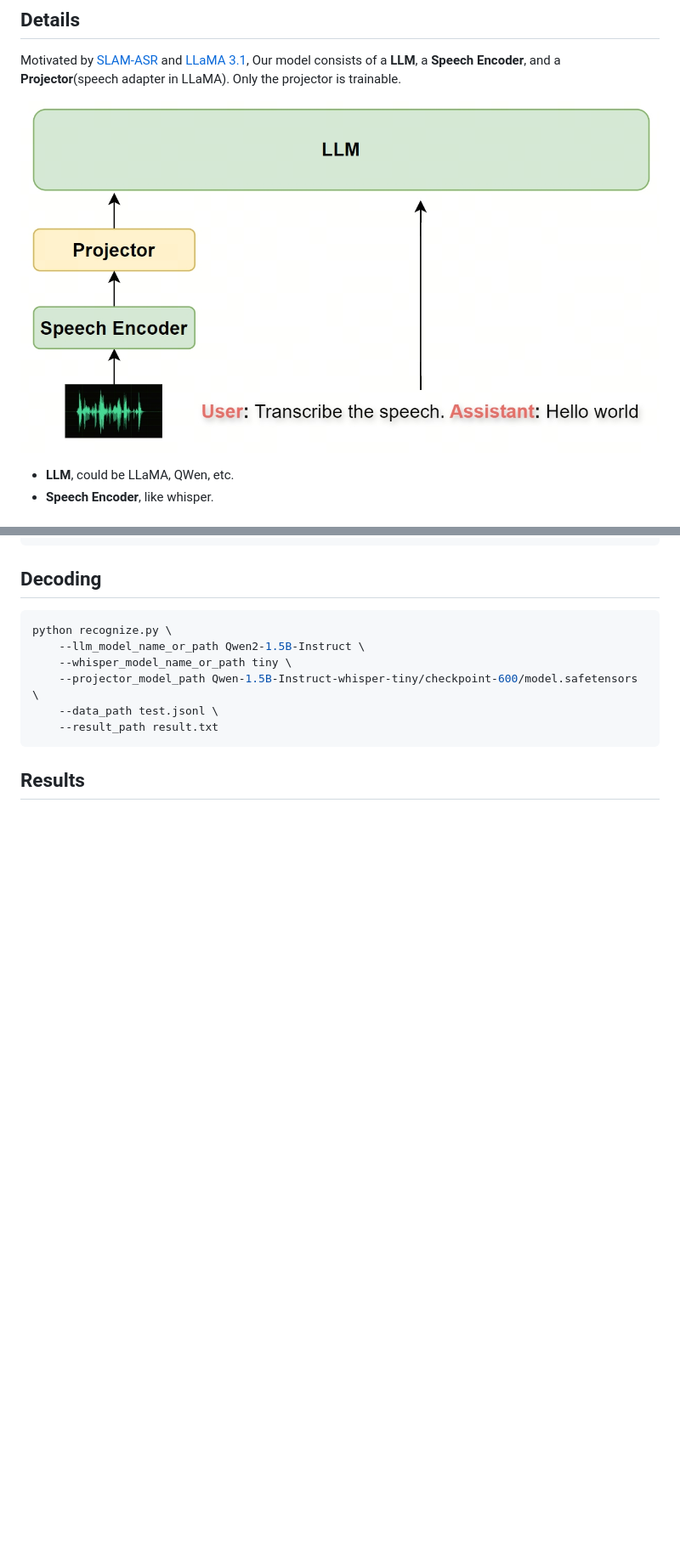
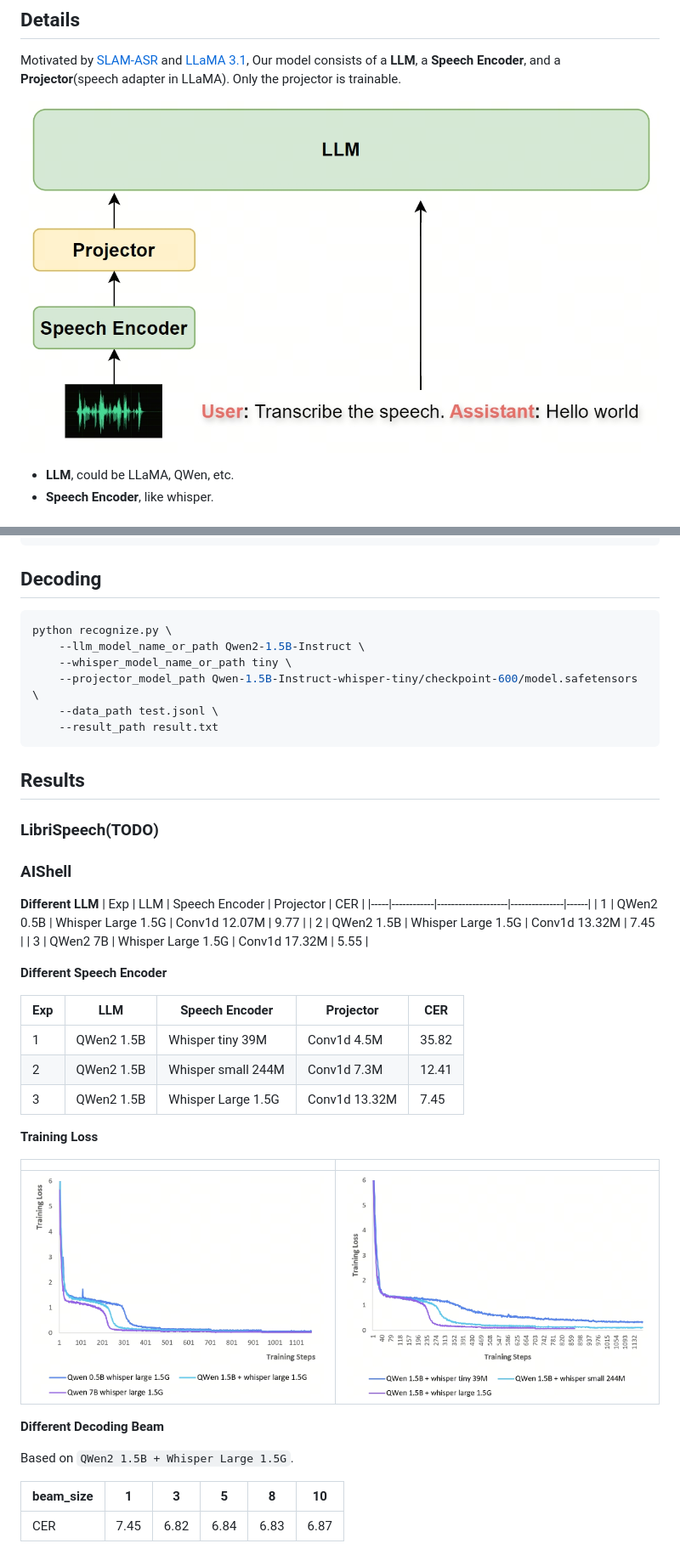
Before and after one commit to wenet-e2e/west, a Markdown page: README.md, 2 parts joined by grey strips. Shown: that part at 85% size. GitHub-like rendering; pictures changed too: img/aishell_llm.png (added), img/aishell_speech_encoder.png (added); blank space fills up the shorter version.

Commit message:
[doc] add aishell result

````diff
--- a/README.md
+++ b/README.md
@@ -7,7 +7,7 @@ Motivated by [SLAM-ASR](https://arxiv.org/abs/2402.08846) and [LLaMA 3.1](https:
 Our model consists of a **LLM**, a **Speech Encoder**, and a **Projector**(speech adapter in LLaMA).
 Only the projector is trainable.
 
-![WeST Model](model.jpg)
+![WeST Model](img/model.jpg)
 
 * **LLM**, could be LLaMA, QWen, etc.
 * **Speech Encoder**, like whisper.
@@ -69,3 +69,36 @@ python recognize.py \
 ```
 
 ## Results
+
+### LibriSpeech(TODO)
+
+### AIShell
+
+**Different LLM**
+| Exp | LLM        | Speech Encoder     | Projector     | CER  |
+|-----|------------|--------------------|---------------|------|
+| 1   | QWen2 0.5B | Whisper Large 1.5G | Conv1d 12.07M | 9.77 |
+| 2   | QWen2 1.5B | Whisper Large 1.5G | Conv1d 13.32M | 7.45 |
+| 3   | QWen2 7B   | Whisper Large 1.5G | Conv1d 17.32M | 5.55 |
+
+**Different Speech Encoder**
+
+| Exp | LLM        | Speech Encoder     | Projector     | CER   |
+|-----|------------|--------------------|---------------|-------|
+| 1   | QWen2 1.5B | Whisper tiny 39M   | Conv1d 4.5M   | 35.82 |
+| 2   | QWen2 1.5B | Whisper small 244M | Conv1d 7.3M   | 12.41 |
+| 3   | QWen2 1.5B | Whisper Large 1.5G | Conv1d 13.32M | 7.45  |
+
+**Training Loss**
+
+|||
+|--|--|
+| <img src="img/aishell_llm.png"/> | <img src="img/aishell_speech_encoder.png"/> |
+
+**Different Decoding Beam**
+
+Based on `QWen2 1.5B + Whisper Large 1.5G`.
+
+| beam_size | 1    | 3    | 5    | 8    | 10   |
+|-----------|------|------|------|------|------|
+| CER       | 7.45 | 6.82 | 6.84 | 6.83 | 6.87 |
````
Also changed, not shown: img/model.jpg (renamed from model.jpg).
